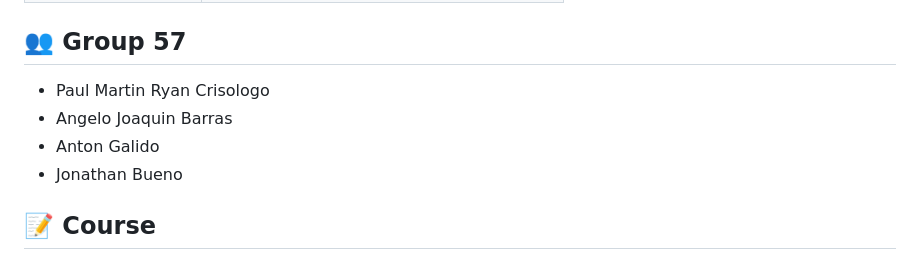
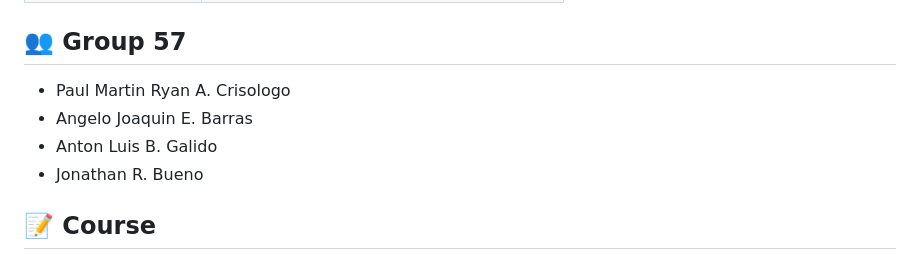
Before and after one commit to isthatpaul/CCAPDEV-MCO-XSG-Group-57, a Markdown page: README.md, the part around the change. Rendered like a GitHub page.

```diff
--- a/README.md
+++ b/README.md
@@ -215,10 +215,10 @@ Browser Response (HTML)
 
 ## 👥 Group 57
 
-- Paul Martin Ryan Crisologo
-- Angelo Joaquin Barras
-- Anton Galido
-- Jonathan Bueno
+- Paul Martin Ryan A. Crisologo
+- Angelo Joaquin E. Barras
+- Anton Luis B. Galido
+- Jonathan R. Bueno
 
 ## 📝 Course
 
```
